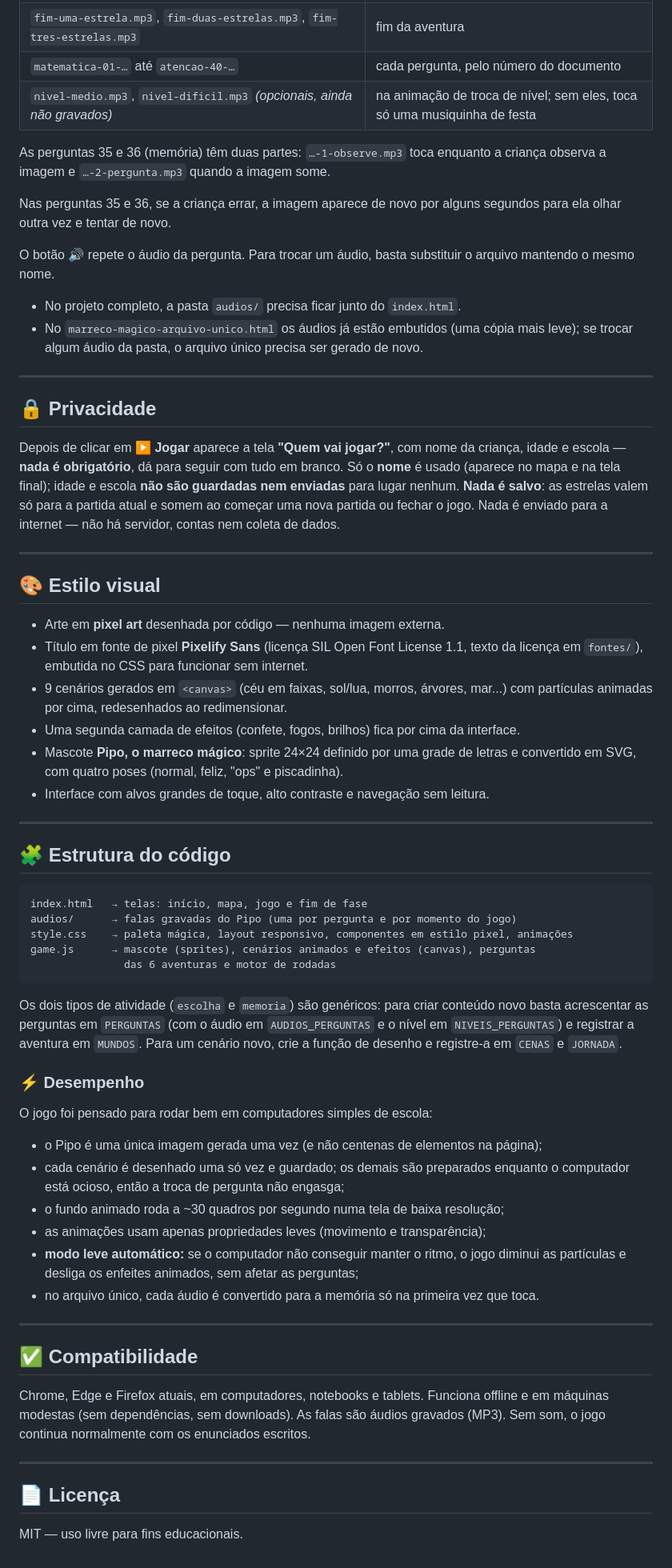
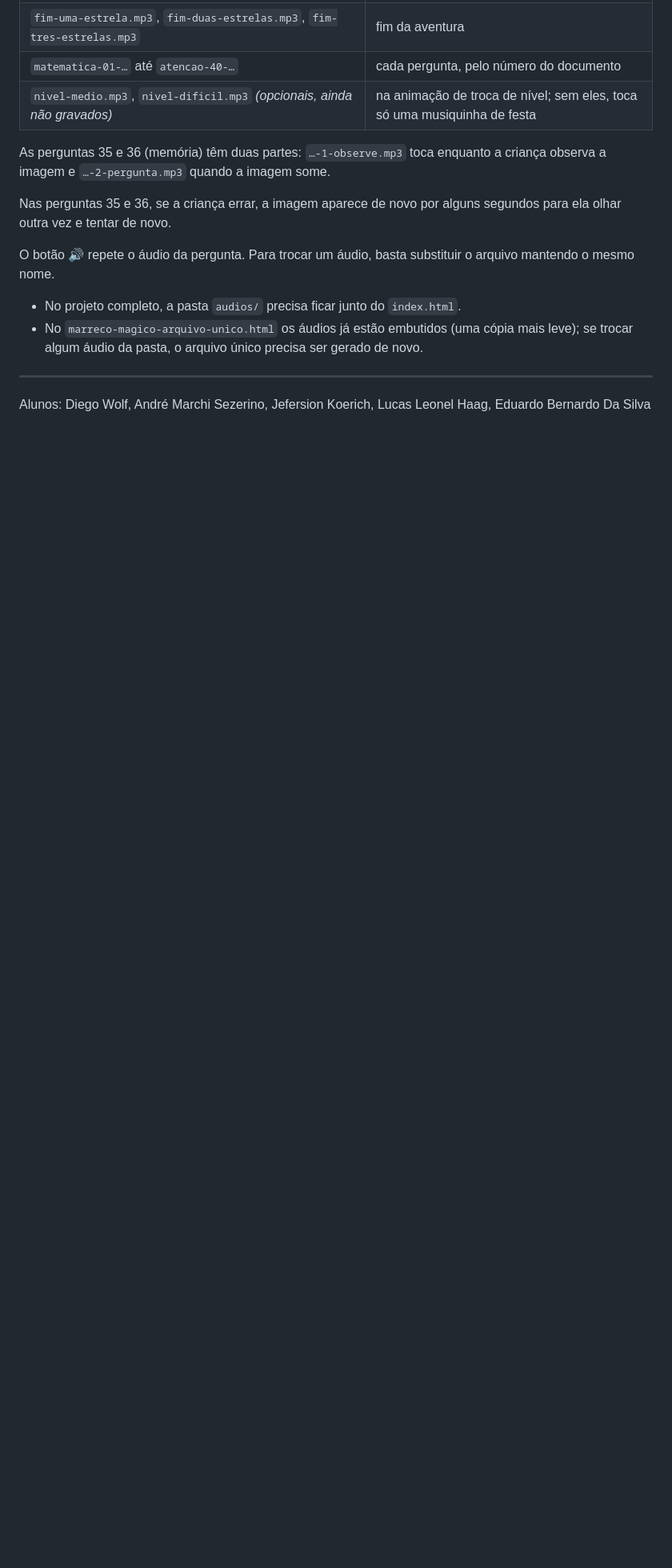
Before and after one commit to DiegoWolf-Cronista/marreco-magico-main, a Markdown page: README.md, the part around the change. Shown at 80% size. Drawn GitHub-style; blank space fills up the shorter version.

````diff
--- a/README.md
+++ b/README.md
@@ -136,70 +136,4 @@ mantendo o mesmo nome.
 
 ---
 
-## 🔒 Privacidade
-
-Depois de clicar em **▶ Jogar** aparece a tela **"Quem vai jogar?"**, com nome da criança,
-idade e escola — **nada é obrigatório**, dá para seguir com tudo em branco. Só o **nome**
-é usado (aparece no mapa e na tela final); idade e escola **não são guardadas nem
-enviadas** para lugar nenhum. **Nada é salvo**: as estrelas valem só para a partida
-atual e somem ao começar uma nova partida ou fechar o jogo.
-Nada é enviado para a internet — não há servidor, contas nem coleta de dados.
-
----
-
-## 🎨 Estilo visual
-
-- Arte em **pixel art** desenhada por código — nenhuma imagem externa.
-- Título em fonte de pixel **Pixelify Sans** (licença SIL Open Font License 1.1, texto da
-  licença em `fontes/`), embutida no CSS para funcionar sem internet.
-- 9 cenários gerados em `<canvas>` (céu em faixas, sol/lua, morros, árvores, mar...)
-  com partículas animadas por cima, redesenhados ao redimensionar.
-- Uma segunda camada de efeitos (confete, fogos, brilhos) fica por cima da interface.
-- Mascote **Pipo, o marreco mágico**: sprite 24×24 definido por uma grade de letras
-  e convertido em SVG, com quatro poses (normal, feliz, "ops" e piscadinha).
-- Interface com alvos grandes de toque, alto contraste e navegação sem leitura.
-
----
-
-## 🧩 Estrutura do código
-
-```
-index.html   → telas: início, mapa, jogo e fim de fase
-audios/      → falas gravadas do Pipo (uma por pergunta e por momento do jogo)
-style.css    → paleta mágica, layout responsivo, componentes em estilo pixel, animações
-game.js      → mascote (sprites), cenários animados e efeitos (canvas), perguntas
-               das 6 aventuras e motor de rodadas
-```
-
-Os dois tipos de atividade (`escolha` e `memoria`) são genéricos: para criar
-conteúdo novo basta acrescentar as perguntas em `PERGUNTAS` (com o áudio em
-`AUDIOS_PERGUNTAS` e o nível em `NIVEIS_PERGUNTAS`) e registrar a aventura em `MUNDOS`.
-Para um cenário novo, crie a função de desenho e registre-a em `CENAS` e `JORNADA`.
-
-### ⚡ Desempenho
-
-O jogo foi pensado para rodar bem em computadores simples de escola:
-
-- o Pipo é uma única imagem gerada uma vez (e não centenas de elementos na página);
-- cada cenário é desenhado uma só vez e guardado; os demais são preparados enquanto o
-  computador está ocioso, então a troca de pergunta não engasga;
-- o fundo animado roda a ~30 quadros por segundo numa tela de baixa resolução;
-- as animações usam apenas propriedades leves (movimento e transparência);
-- **modo leve automático:** se o computador não conseguir manter o ritmo, o jogo diminui
-  as partículas e desliga os enfeites animados, sem afetar as perguntas;
-- no arquivo único, cada áudio é convertido para a memória só na primeira vez que toca.
-
----
-
-## ✅ Compatibilidade
-
-Chrome, Edge e Firefox atuais, em computadores, notebooks e tablets.
-Funciona offline e em máquinas modestas (sem dependências, sem downloads).
-As falas são áudios gravados (MP3). Sem som, o jogo continua normalmente com
-os enunciados escritos.
-
----
-
-## 📄 Licença
-
-MIT — uso livre para fins educacionais.
+Alunos: Diego Wolf, André Marchi Sezerino, Jefersion Koerich, Lucas Leonel Haag, Eduardo Bernardo Da Silva
````
